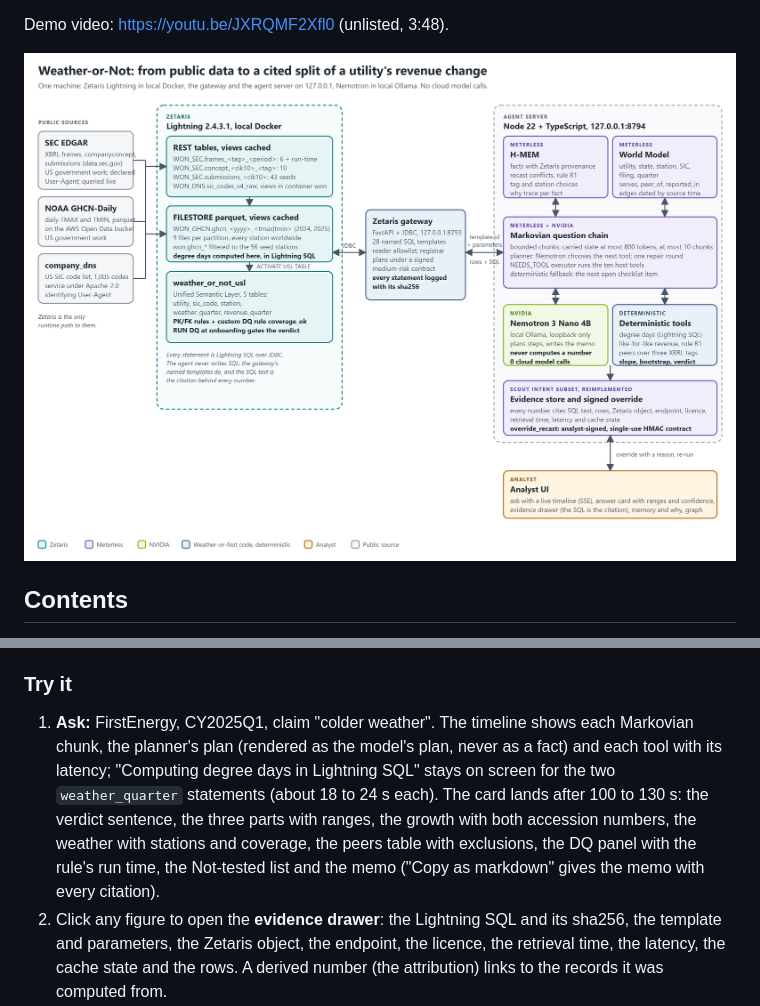
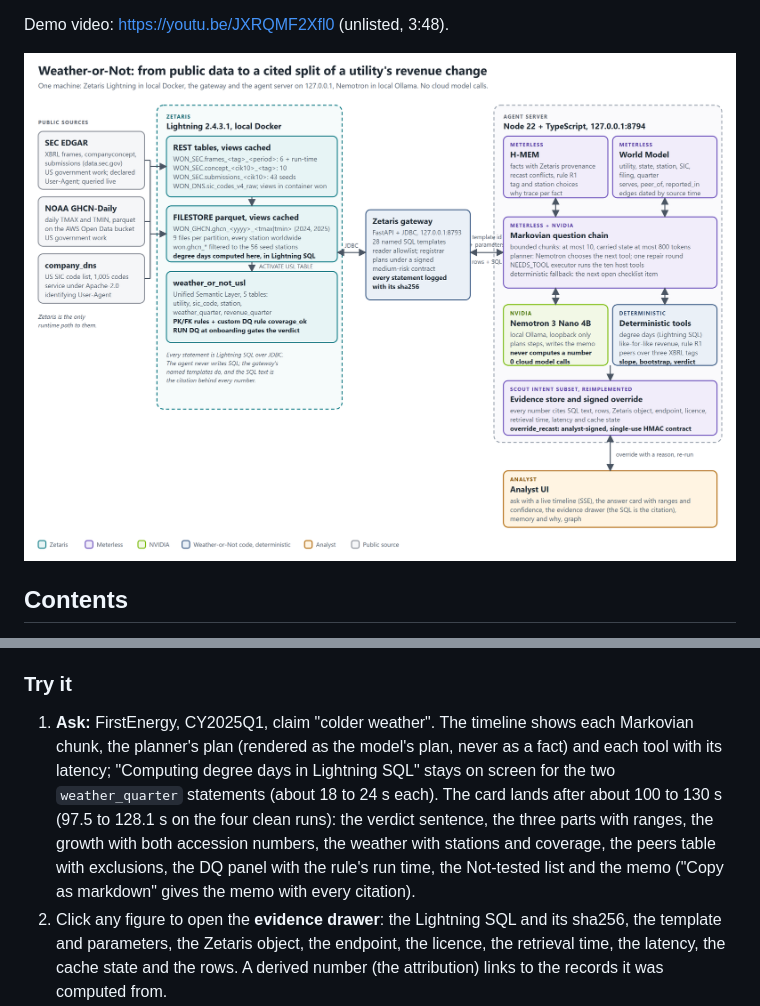
Before and after one commit to GitHubMoreLikeGitGud/weather-or-not, a Markdown page: README.md, 2 parts joined by grey strips. GitHub-like rendering; pictures changed too: docs/architecture.png.

```diff
--- a/README.md
+++ b/README.md
@@ -121,7 +121,7 @@ npm run dev                                           # terminal 2: open http://
 
 ### Try it
 
-1. **Ask:** FirstEnergy, CY2025Q1, claim "colder weather". The timeline shows each Markovian chunk, the planner's plan (rendered as the model's plan, never as a fact) and each tool with its latency; "Computing degree days in Lightning SQL" stays on screen for the two `weather_quarter` statements (about 18 to 24 s each). The card lands after 100 to 130 s: the verdict sentence, the three parts with ranges, the growth with both accession numbers, the weather with stations and coverage, the peers table with exclusions, the DQ panel with the rule's run time, the Not-tested list and the memo ("Copy as markdown" gives the memo with every citation).
+1. **Ask:** FirstEnergy, CY2025Q1, claim "colder weather". The timeline shows each Markovian chunk, the planner's plan (rendered as the model's plan, never as a fact) and each tool with its latency; "Computing degree days in Lightning SQL" stays on screen for the two `weather_quarter` statements (about 18 to 24 s each). The card lands after about 100 to 130 s (97.5 to 128.1 s on the four clean runs): the verdict sentence, the three parts with ranges, the growth with both accession numbers, the weather with stations and coverage, the peers table with exclusions, the DQ panel with the rule's run time, the Not-tested list and the memo ("Copy as markdown" gives the memo with every citation).
 2. Click any figure to open the **evidence drawer**: the Lightning SQL and its sha256, the template and parameters, the Zetaris object, the endpoint, the licence, the retrieval time, the latency, the cache state and the rows. A derived number (the attribution) links to the records it was computed from.
 3. **Memory and why:** the run's memory ids, the `why` trace of a fact (provenance, ledger, history of retrievals) and the recast conflicts.
 4. **Ask** American Electric Power, CY2025Q1, "colder weather". The card shows the recast conflict (5,463.4 million in the quarter's own filing against 5,463.0 million in the next year's filing; rule R1 keeps the own filing). On Memory and why, override it with a reason: the UI signs a high-risk contract, posts the override, the panel repaints to "overridden", and "Re-run with the override" asks the question again with the chosen value; the new card and its evidence name the contract.
```
Also changed, not shown: docs/cursor-tasks/README.md (+1 -1 lines), docs/how-cursor-was-used.md (+1 -1 lines), 2 other files.
